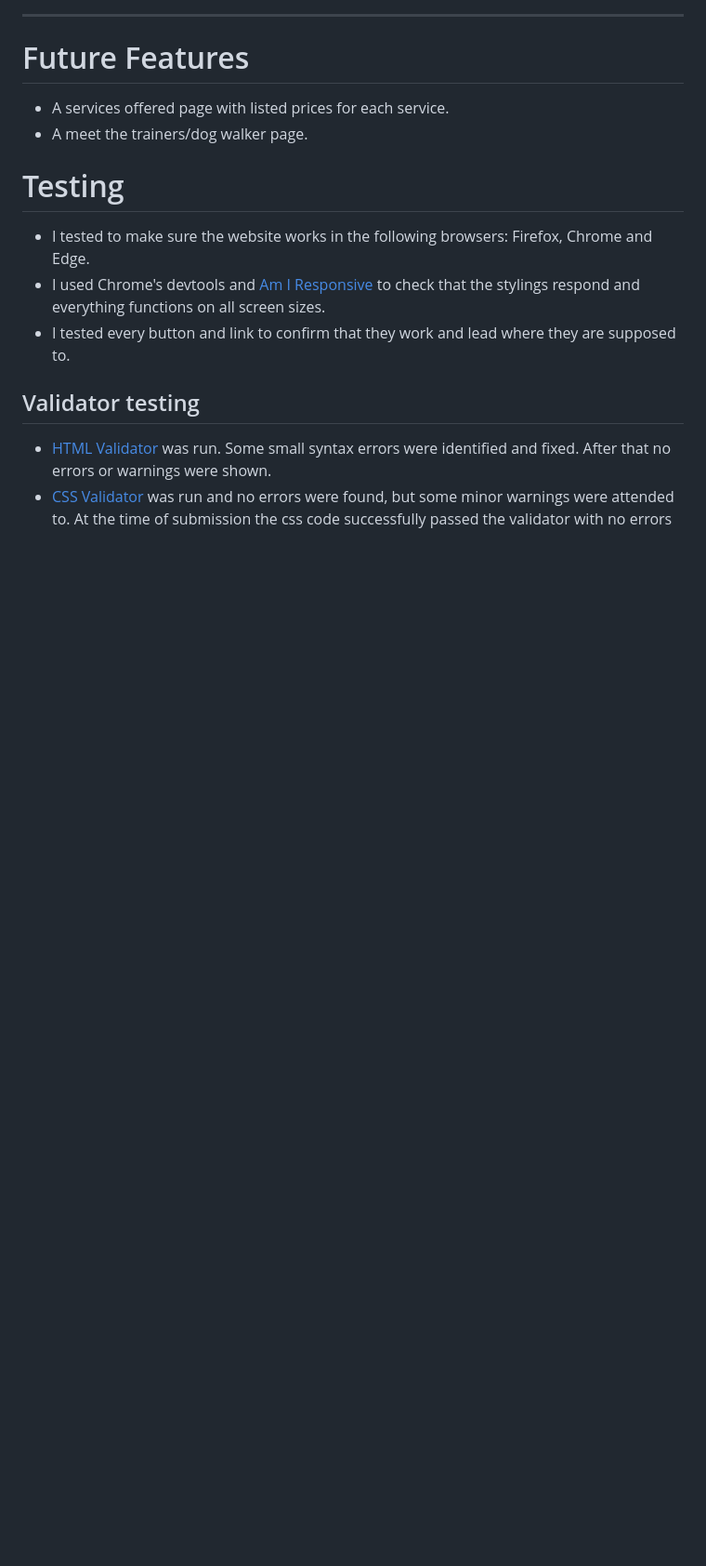
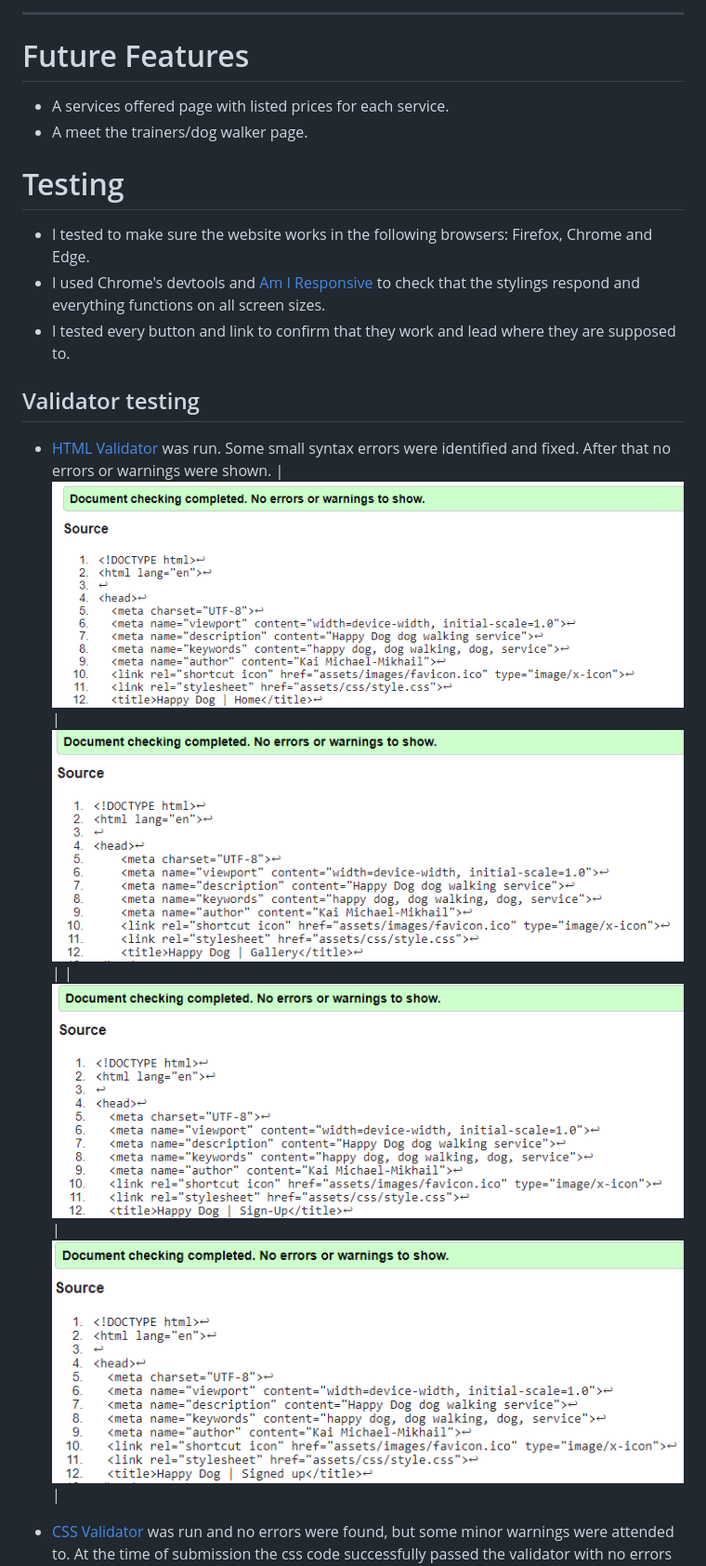
Before and after one commit to Dekeypetey40/Happy-Dog-Website, a Markdown page: README.md, the part around the change printed below. Shown: that part at 93% size. Rendered like a GitHub page; blank space fills up the shorter version.

Commit message:
Doc: Add validation images to readme

```diff
--- a/README.md
+++ b/README.md
@@ -159,4 +159,7 @@ Wireframes were used in the beggining stages of the design phase.
 
 ## Validator testing
 * [HTML Validator](https://validator.w3.org/) was run. Some small syntax errors were identified and fixed. After that no errors or warnings were shown.
+| ![index validation](assets/images/validator-index.png) | ![gallery validation](assets/images/validator-gallery.png) |
+| ![signup validation](assets/images/validator-signup.png) | ![response validation](assets/images/validator-response.png) |
+
 * [CSS Validator](https://validator.w3.org/) was run and no errors were found, but some minor warnings were attended to. At the time of submission the css code successfully passed the validator with no errors and only minor warnings.
```
Also changed, not shown: other parts of README.md (+1 -0 lines).
